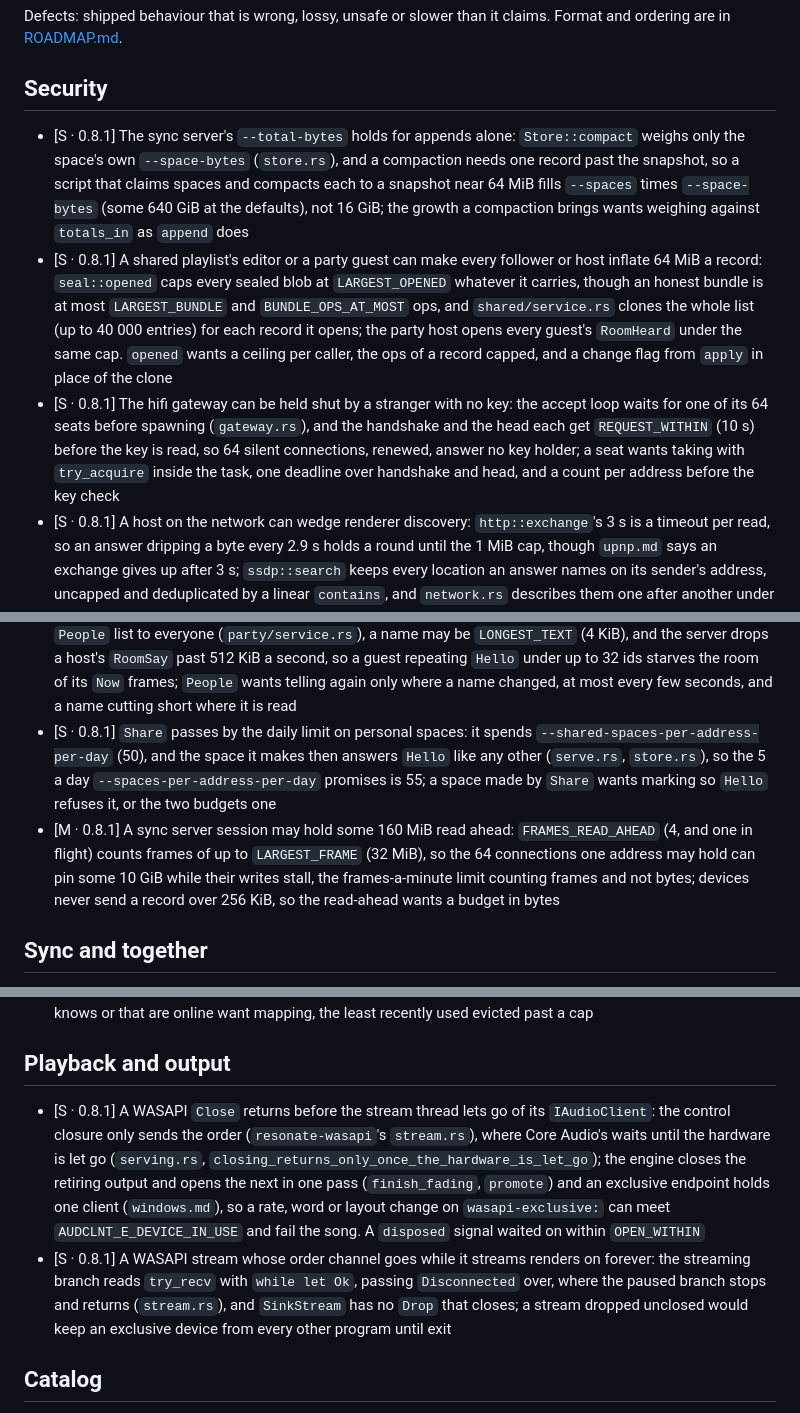
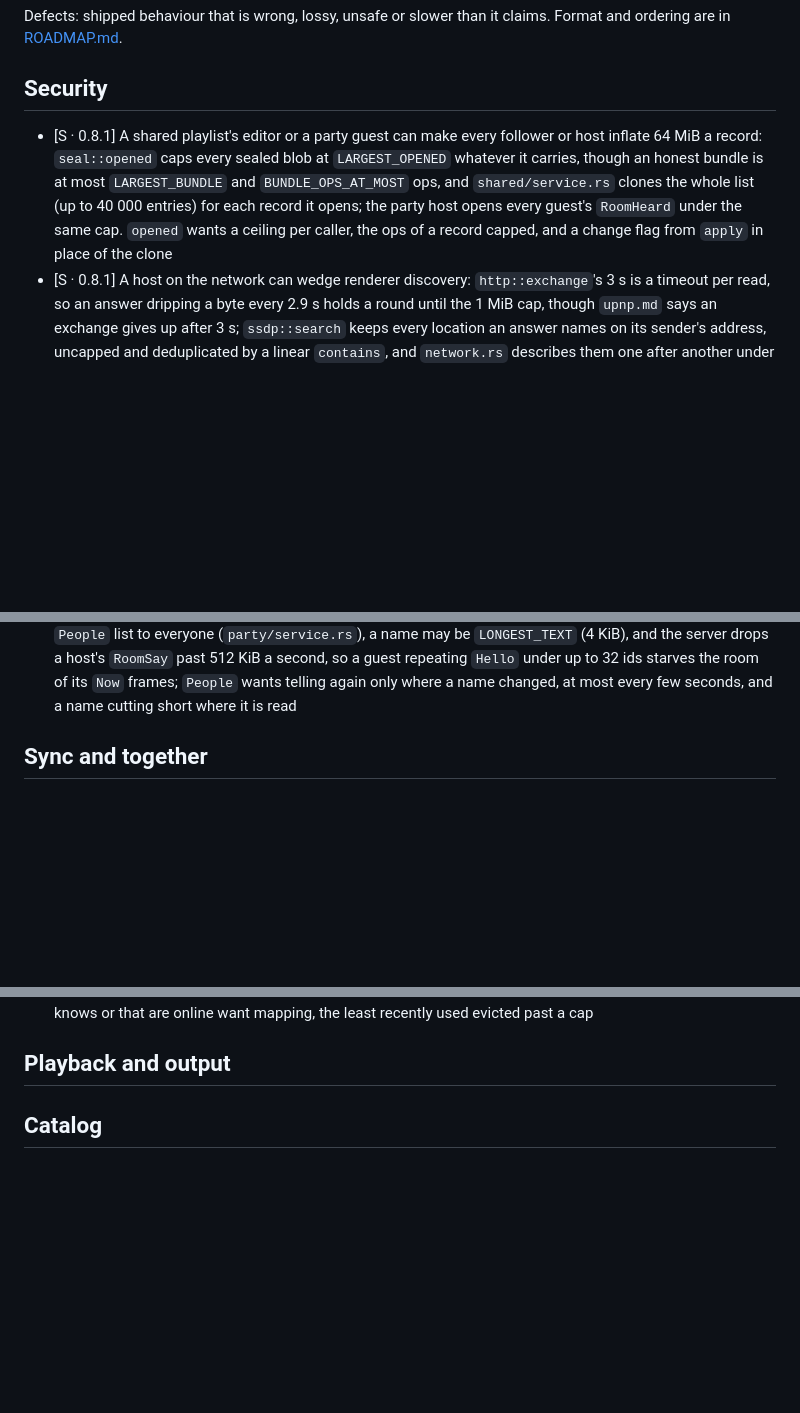
Before and after one commit to vibe-technologies-llc/resonate, a Markdown page: docs/BUGS.md, 3 parts joined by grey strips. Drawn GitHub-style; blank space fills up the shorter version.

Commit message:
Drop the landed server, WASAPI and stream-loop entries from the roadmap

```diff
--- a/docs/BUGS.md
+++ b/docs/BUGS.md
@@ -4,22 +4,12 @@ Defects: shipped behaviour that is wrong, lossy, unsafe or slower than it claims
 ordering are in [ROADMAP.md](ROADMAP.md).
 
 ## Security
-- [S · 0.8.1] The sync server's `--total-bytes` holds for appends alone: `Store::compact` weighs
-  only the space's own `--space-bytes` (`store.rs`), and a compaction needs one record past the
-  snapshot, so a script that claims spaces and compacts each to a snapshot near 64 MiB fills
-  `--spaces` times `--space-bytes` (some 640 GiB at the defaults), not 16 GiB; the growth a
-  compaction brings wants weighing against `totals_in` as `append` does
 - [S · 0.8.1] A shared playlist's editor or a party guest can make every follower or host inflate
   64 MiB a record: `seal::opened` caps every sealed blob at `LARGEST_OPENED` whatever it carries,
   though an honest bundle is at most `LARGEST_BUNDLE` and `BUNDLE_OPS_AT_MOST` ops, and
   `shared/service.rs` clones the whole list (up to 40 000 entries) for each record it opens; the
   party host opens every guest's `RoomHeard` under the same cap. `opened` wants a ceiling per
   caller, the ops of a record capped, and a change flag from `apply` in place of the clone
-- [S · 0.8.1] The hifi gateway can be held shut by a stranger with no key: the accept loop waits
-  for one of its 64 seats before spawning (`gateway.rs`), and the handshake and the head each get
-  `REQUEST_WITHIN` (10 s) before the key is read, so 64 silent connections, renewed, answer no key
-  holder; a seat wants taking with `try_acquire` inside the task, one deadline over handshake and
-  head, and a count per address before the key check
 - [S · 0.8.1] A host on the network can wedge renderer discovery: `http::exchange`'s 3 s is a
   timeout per read, so an answer dripping a byte every 2.9 s holds a round until the 1 MiB cap,
   though `upnp.md` says an exchange gives up after 3 s; `ssdp::search` keeps every location an
@@ -42,15 +32,6 @@ ordering are in [ROADMAP.md](ROADMAP.md).
   (4 KiB), and the server drops a host's `RoomSay` past 512 KiB a second, so a guest repeating
   `Hello` under up to 32 ids starves the room of its `Now` frames; `People` wants telling again only
   where a name changed, at most every few seconds, and a name cutting short where it is read
-- [S · 0.8.1] `Share` passes by the daily limit on personal spaces: it spends
-  `--shared-spaces-per-address-per-day` (50), and the space it makes then answers `Hello` like any
-  other (`serve.rs`, `store.rs`), so the 5 a day `--spaces-per-address-per-day` promises is 55; a
-  space made by `Share` wants marking so `Hello` refuses it, or the two budgets one
-- [M · 0.8.1] A sync server session may hold some 160 MiB read ahead: `FRAMES_READ_AHEAD` (4, and
-  one in flight) counts frames of up to `LARGEST_FRAME` (32 MiB), so the 64 connections one address
-  may hold can pin some 10 GiB while their writes stall, the frames-a-minute limit counting frames
-  and not bytes; devices never send a record over 256 KiB, so the read-ahead wants a budget in
-  bytes
 
 ## Sync and together
 - [S · 0.8.1] A party host on a phone dismisses or plays next by a row's place in a list that
@@ -72,17 +53,6 @@ ordering are in [ROADMAP.md](ROADMAP.md).
   past a cap
 
 ## Playback and output
-- [S · 0.8.1] A WASAPI `Close` returns before the stream thread lets go of its `IAudioClient`:
-  the control closure only sends the order (`resonate-wasapi`'s `stream.rs`), where Core Audio's
-  waits until the hardware is let go (`serving.rs`,
-  `closing_returns_only_once_the_hardware_is_let_go`); the engine closes the retiring output and
-  opens the next in one pass (`finish_fading`, `promote`) and an exclusive endpoint holds one client
-  (`windows.md`), so a rate, word or layout change on `wasapi-exclusive:` can meet
-  `AUDCLNT_E_DEVICE_IN_USE` and fail the song. A `disposed` signal waited on within `OPEN_WITHIN`
-- [S · 0.8.1] A WASAPI stream whose order channel goes while it streams renders on forever: the
-  streaming branch reads `try_recv` with `while let Ok`, passing `Disconnected` over, where the
-  paused branch stops and returns (`stream.rs`), and `SinkStream` has no `Drop` that closes; a
-  stream dropped unclosed would keep an exclusive device from every other program until exit
 
 ## Catalog
 - [M · 0.8.1] Forgetting a folder deletes its vaulted rows and their listens: `remove_root` deletes
```
Also changed, not shown: docs/TESTING.md (+0 -4 lines).
